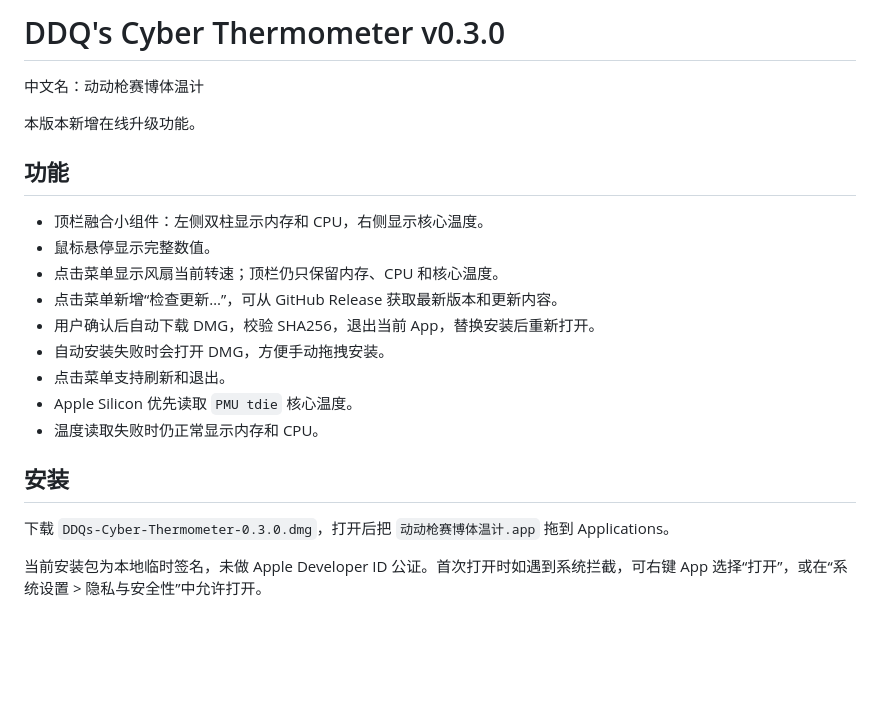
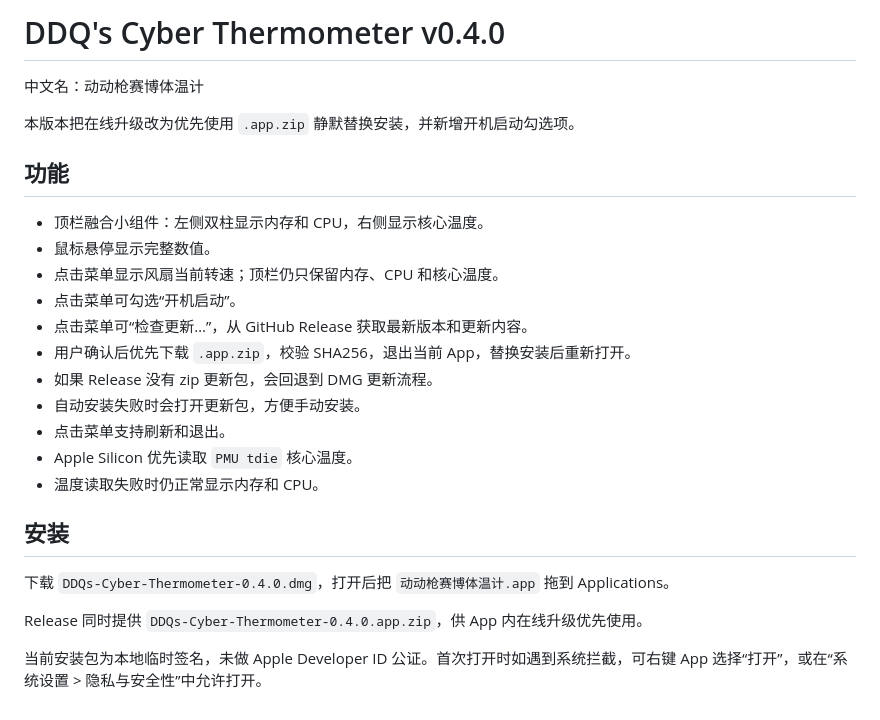
Before and after one commit to longxinzhang/ddq-cyber-thermometer, a Markdown page: RELEASE_NOTES.md, the part around the change. Drawn GitHub-style; blank space fills up the shorter version.

```diff
--- a/RELEASE_NOTES.md
+++ b/RELEASE_NOTES.md
@@ -1,23 +1,27 @@
-# DDQ's Cyber Thermometer v0.3.0
+# DDQ's Cyber Thermometer v0.4.0
 
 中文名：动动枪赛博体温计
 
-本版本新增在线升级功能。
+本版本把在线升级改为优先使用 `.app.zip` 静默替换安装，并新增开机启动勾选项。
 
 ## 功能
 
 - 顶栏融合小组件：左侧双柱显示内存和 CPU，右侧显示核心温度。
 - 鼠标悬停显示完整数值。
 - 点击菜单显示风扇当前转速；顶栏仍只保留内存、CPU 和核心温度。
-- 点击菜单新增“检查更新…”，可从 GitHub Release 获取最新版本和更新内容。
-- 用户确认后自动下载 DMG，校验 SHA256，退出当前 App，替换安装后重新打开。
-- 自动安装失败时会打开 DMG，方便手动拖拽安装。
+- 点击菜单可勾选“开机启动”。
+- 点击菜单可“检查更新…”，从 GitHub Release 获取最新版本和更新内容。
+- 用户确认后优先下载 `.app.zip`，校验 SHA256，退出当前 App，替换安装后重新打开。
+- 如果 Release 没有 zip 更新包，会回退到 DMG 更新流程。
+- 自动安装失败时会打开更新包，方便手动安装。
 - 点击菜单支持刷新和退出。
 - Apple Silicon 优先读取 `PMU tdie` 核心温度。
 - 温度读取失败时仍正常显示内存和 CPU。
 
 ## 安装
 
-下载 `DDQs-Cyber-Thermometer-0.3.0.dmg`，打开后把 `动动枪赛博体温计.app` 拖到 Applications。
+下载 `DDQs-Cyber-Thermometer-0.4.0.dmg`，打开后把 `动动枪赛博体温计.app` 拖到 Applications。
+
+Release 同时提供 `DDQs-Cyber-Thermometer-0.4.0.app.zip`，供 App 内在线升级优先使用。
 
 当前安装包为本地临时签名，未做 Apple Developer ID 公证。首次打开时如遇到系统拦截，可右键 App 选择“打开”，或在“系统设置 > 隐私与安全性”中允许打开。
```
Also changed, not shown: README.md (+15 -7 lines), docs/assets/hero-preview.png, 7 other files.
